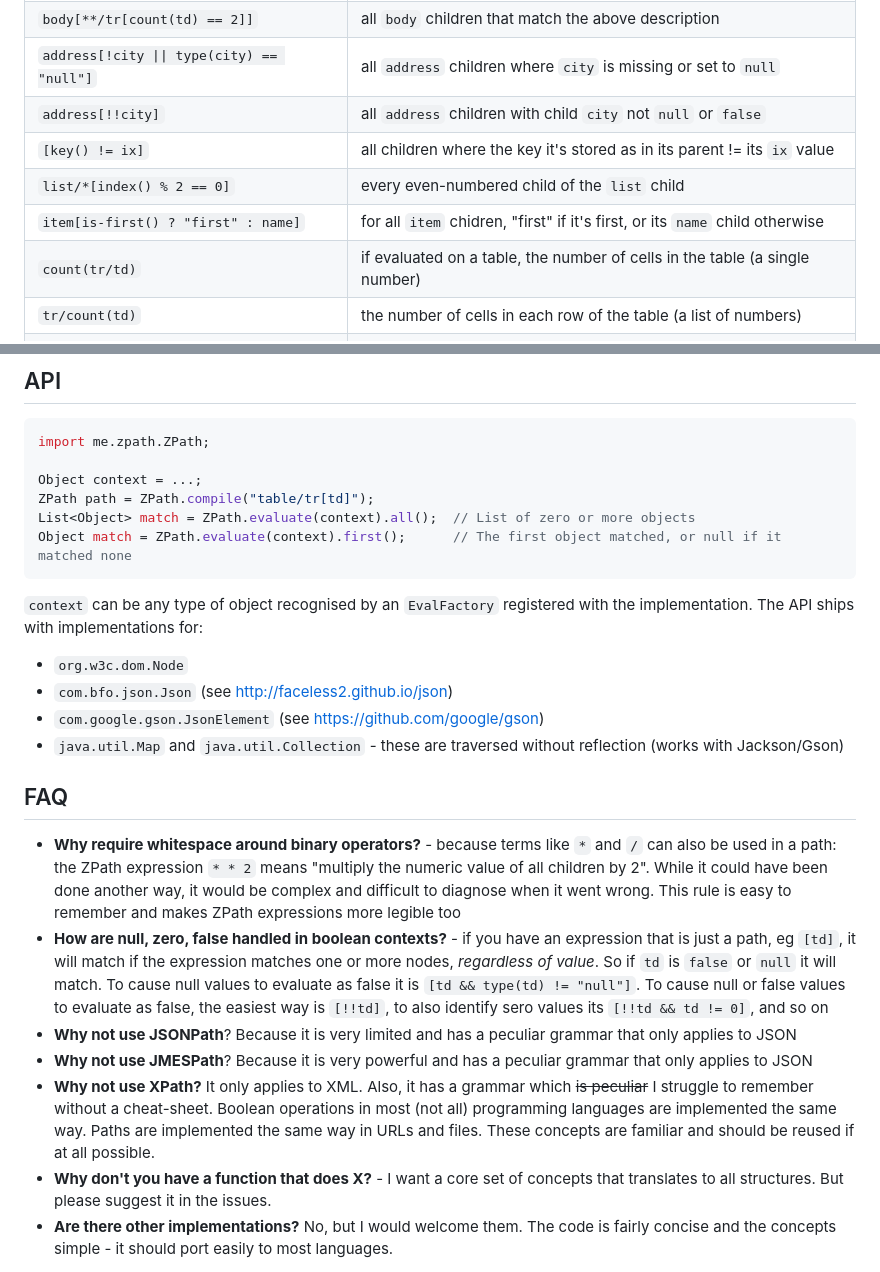
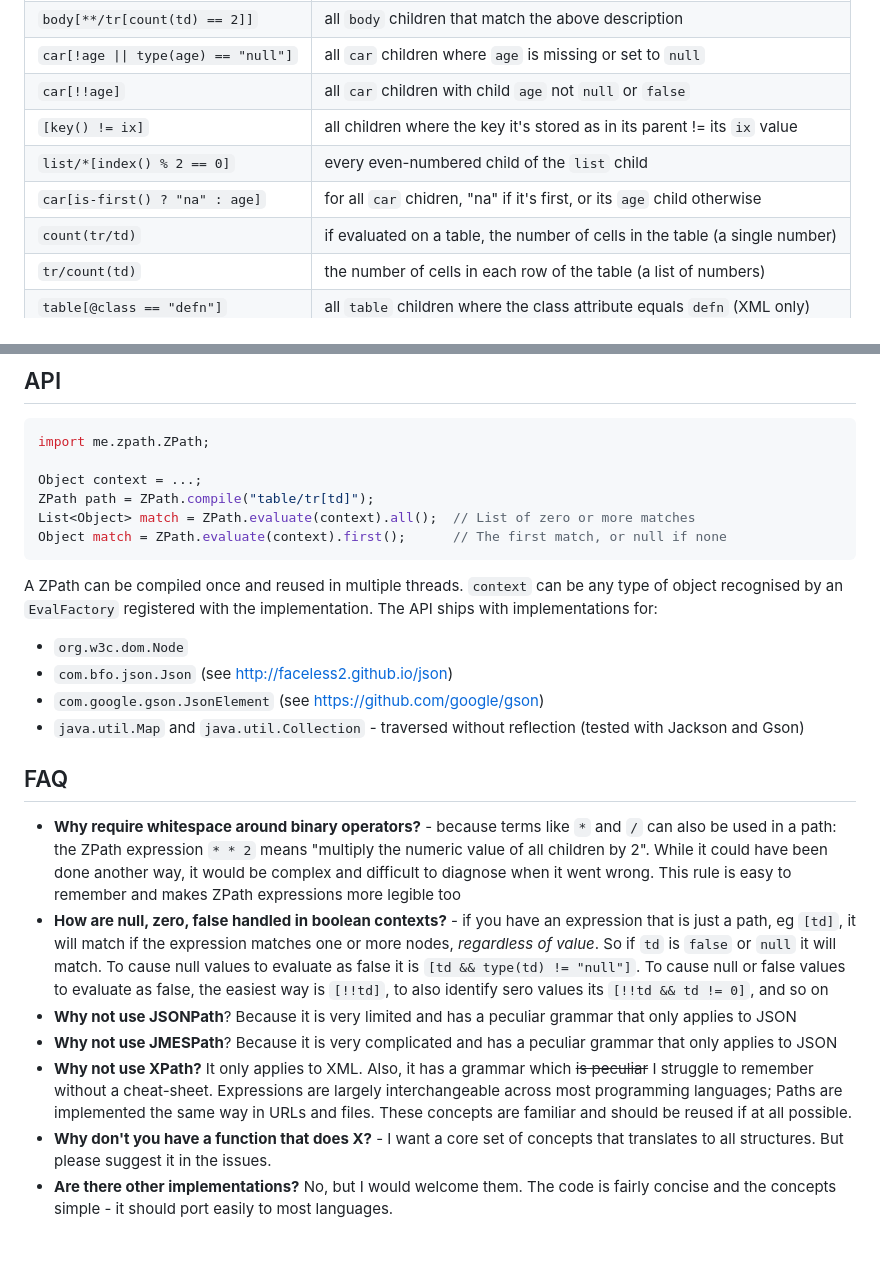
Before and after one commit to faceless2/zpath, a Markdown page: README.md, 2 parts joined by grey strips. GitHub-like rendering; blank space fills up the shorter version.

Commit message:
Made examples shorter to try and fit on one line

````diff
--- a/README.md
+++ b/README.md
@@ -18,11 +18,11 @@ Evaluation is relative to a _context node_.
 | `../tr[index() == 0]/td` | all `td` children of the same|
 | `**/tr[count(td) == 2]`| all nodes at or below the context node called `tr` with two `td` children |
 | `body[**/tr[count(td) == 2]]`| all `body` children that match the above description |
-| `address[!city \|\| type(city) == "null"]` | all `address` children where `city` is missing or set to `null`|
-| `address[!!city]` | all `address` children with child `city` not `null` or `false` |
+| `car[!age \|\| type(age) == "null"]` | all `car` children where `age` is missing or set to `null`|
+| `car[!!age]` | all `car` children with child `age` not `null` or `false` |
 | `[key() != ix]` | all children where the key it's stored as in its parent != its `ix` value|
 | `list/*[index() % 2 == 0]` | every even-numbered child of the `list` child |
-| `item[is-first() ? "first" : name]` | for all `item` chidren, "first" if it's first, or its `name` child otherwise|
+| `car[is-first() ? "na" : age]` | for all `car` chidren, "na" if it's first, or its `age` child otherwise|
 | `count(tr/td)` | if evaluated on a table, the number of cells in the table (a single number) |
 | `tr/count(td)` | the number of cells in each row of the table (a list of numbers) |
 | `table[@class == "defn"]` | all `table` children where the class attribute equals `defn` (XML only) |
@@ -107,23 +107,24 @@ import me.zpath.ZPath;
 
 Object context = ...;
 ZPath path = ZPath.compile("table/tr[td]");
-List<Object> match = ZPath.evaluate(context).all();  // List of zero or more objects
-Object match = ZPath.evaluate(context).first();      // The first object matched, or null if it matched none
+List<Object> match = ZPath.evaluate(context).all();  // List of zero or more matches
+Object match = ZPath.evaluate(context).first();      // The first match, or null if none
 ```
 
+A ZPath can be compiled once and reused in multiple threads.
 `context` can be any type of object recognised by an `EvalFactory` registered with the implementation. The API ships with implementations for:
 
 * `org.w3c.dom.Node`
 * `com.bfo.json.Json` (see http://faceless2.github.io/json)
 * `com.google.gson.JsonElement` (see https://github.com/google/gson)
-* `java.util.Map` and `java.util.Collection` - these are traversed without reflection (works with Jackson/Gson)
+* `java.util.Map` and `java.util.Collection` - traversed without reflection (tested with Jackson and Gson)
 
 ## FAQ
 
 * **Why require whitespace around binary operators?** - because terms like `*` and `/` can also be used in a path: the ZPath expression `* * 2` means "multiply the numeric value of all children by 2". While it could have been done another way, it would be complex and difficult to diagnose when it went wrong. This rule is easy to remember and makes ZPath expressions more legible too
 * **How are null, zero, false handled in boolean contexts?** - if you have an expression that is just a path, eg `[td]`, it will match if the expression matches one or more nodes, _regardless of value_. So if `td` is `false` or `null` it will match. To cause null values to evaluate as false it is `[td && type(td) != "null"]`. To cause null or false values to evaluate as false, the easiest way is `[!!td]`, to also identify sero values its `[!!td && td != 0]`, and so on
 * **Why not use JSONPath**? Because it is very limited and has a peculiar grammar that only applies to JSON
-* **Why not use JMESPath**? Because it is very powerful and has a peculiar grammar that only applies to JSON
-* **Why not use XPath?** It only applies to XML. Also, it has a grammar which <strike>is peculiar</strike> I struggle to remember without a cheat-sheet. Boolean operations in most (not all) programming languages are implemented the same way. Paths are implemented the same way in URLs and files. These concepts are familiar and should be reused if at all possible.
+* **Why not use JMESPath**? Because it is very complicated and has a peculiar grammar that only applies to JSON
+* **Why not use XPath?** It only applies to XML. Also, it has a grammar which <strike>is peculiar</strike> I struggle to remember without a cheat-sheet. Expressions are largely interchangeable across most programming languages; Paths are implemented the same way in URLs and files. These concepts are familiar and should be reused if at all possible.
 * **Why don't you have a function that does X?** - I want a core set of concepts that translates to all structures. But please suggest it in the issues.
 * **Are there other implementations?** No, but I would welcome them. The code is fairly concise and the concepts simple - it should port easily to most languages.
````
